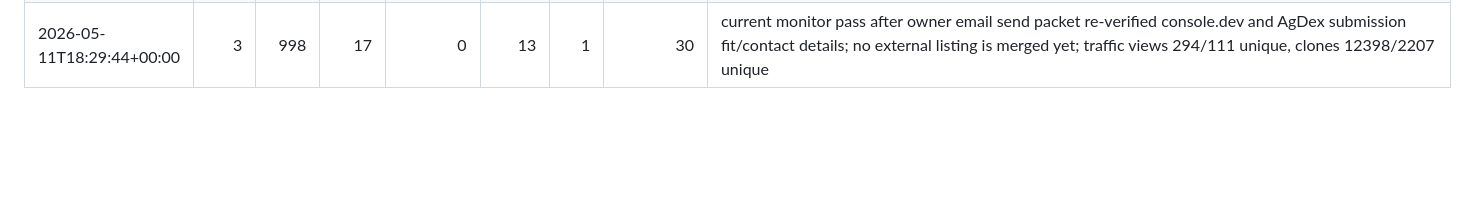
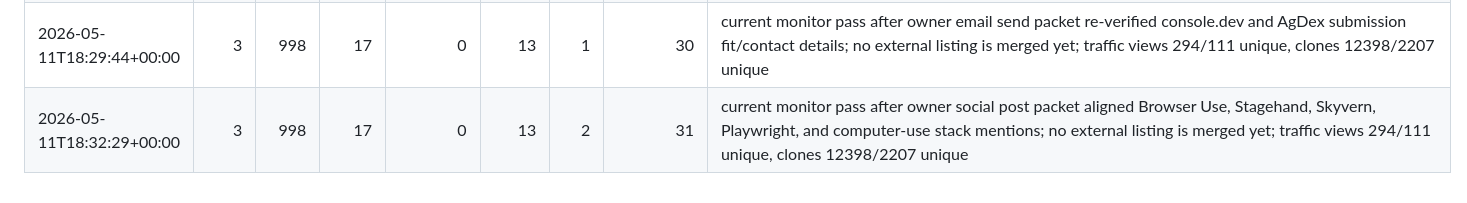
Before and after one commit to looooown2006/browsertrace, a Markdown page: docs/launch/metrics-log.md, the part around the change. GitHub-like rendering; blank space fills up the shorter version.

Commit message:
docs: align owner social stack mentions

```diff
--- a/docs/launch/metrics-log.md
+++ b/docs/launch/metrics-log.md
@@ -901,3 +901,4 @@ uv run --python 3.11 python scripts/launch_metrics.py --json
 | 2026-05-11T18:13:09+00:00 | 3 | 998 | 16 | 0 | 13 | 1 | 28 | current monitor pass after high-fit trycua/acu computer-use list PR #26 opened and #18 updated: https://github.com/aaronlab/browsertrace/issues/18#issuecomment-4423501256; tracking docs updated; star goal remains incomplete; traffic views 294/111 unique, clones 12398/2207 unique |
 | 2026-05-11T18:25:10+00:00 | 3 | 998 | 17 | 0 | 13 | 1 | 30 | current monitor pass after forks increased to 17; goodfirstissues.com and github-help-wanted.com are now visible referrers, and old aaronagent redirect paths still appear in popular paths; no tracked external listing is merged yet; traffic views 294/111 unique, clones 12398/2207 unique |
 | 2026-05-11T18:29:44+00:00 | 3 | 998 | 17 | 0 | 13 | 1 | 30 | current monitor pass after owner email send packet re-verified console.dev and AgDex submission fit/contact details; no external listing is merged yet; traffic views 294/111 unique, clones 12398/2207 unique |
+| 2026-05-11T18:32:29+00:00 | 3 | 998 | 17 | 0 | 13 | 2 | 31 | current monitor pass after owner social post packet aligned Browser Use, Stagehand, Skyvern, Playwright, and computer-use stack mentions; no external listing is merged yet; traffic views 294/111 unique, clones 12398/2207 unique |
```
Also changed, not shown: LAUNCH.md (+1 -1 lines), docs/launch/owner-social-post-packet.md (+4 -4 lines).
